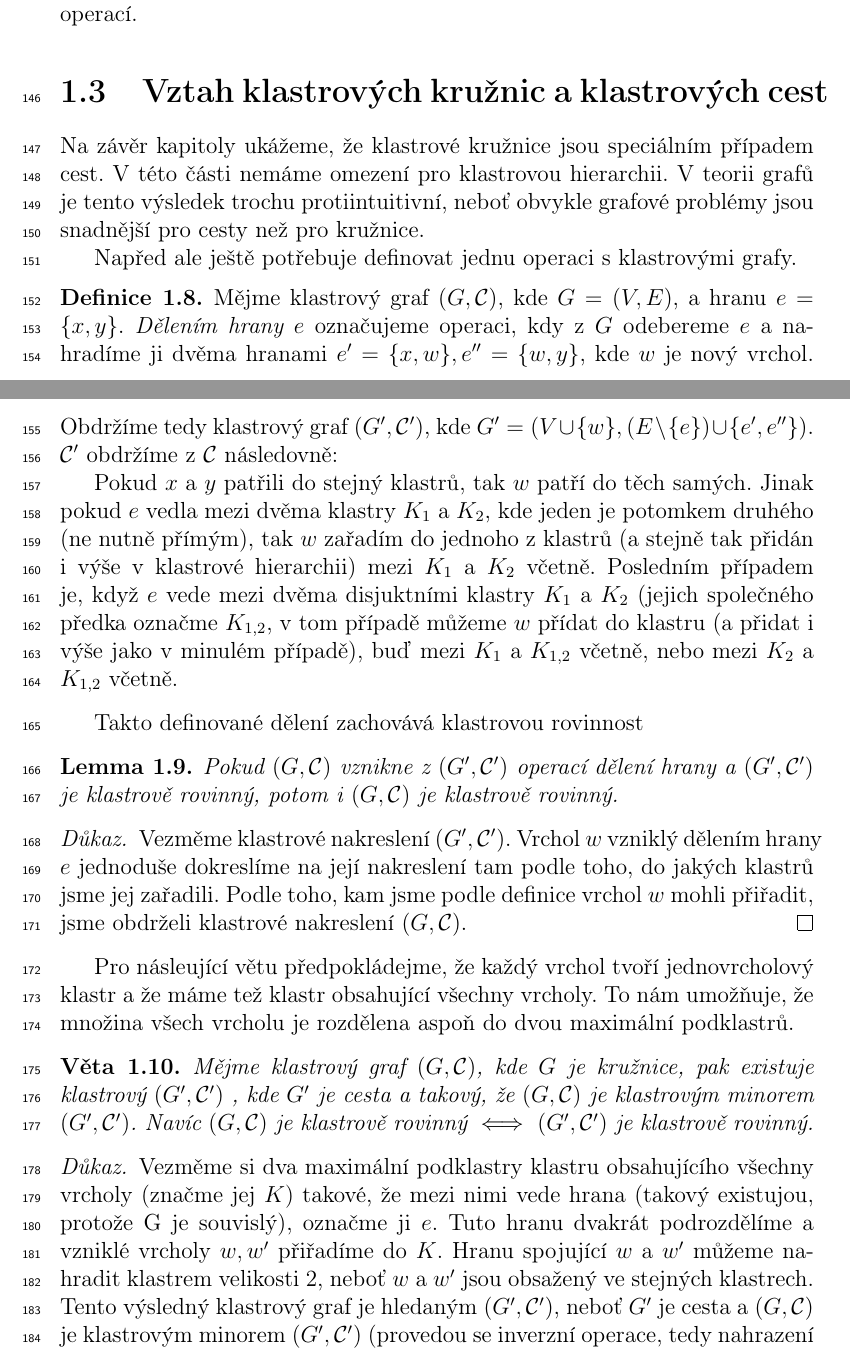
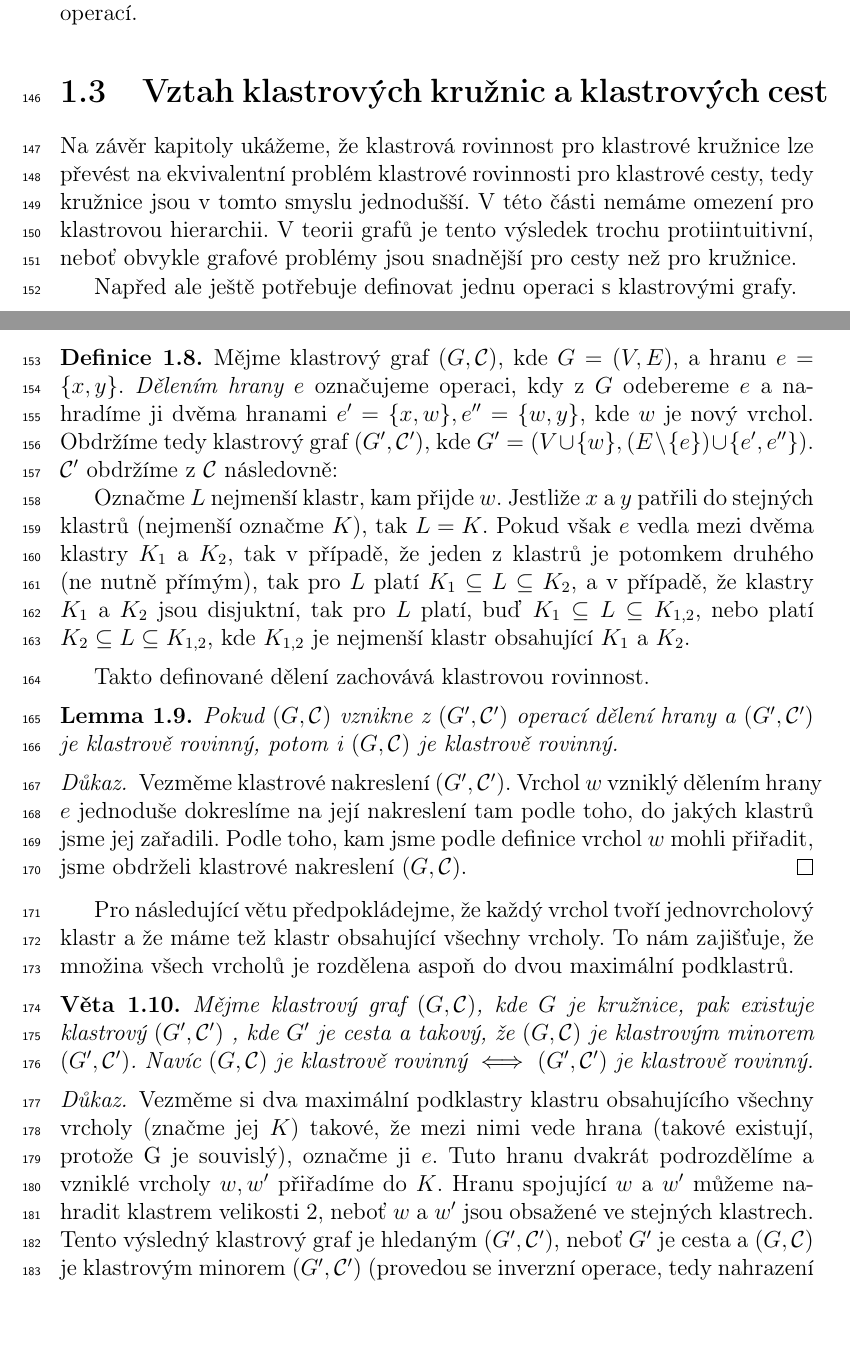
Before and after one commit to Crazyfilip/Klastrova_rovinnost, a LaTeX document (speciální_instance.tex): two parts of pages 9 and 10 of 10, joined at a grey line, cut so that both start at the same text, the shorter picture padded with empty space. Compiled offline with pdfLaTeX.

Commit message:
Finished
Oprava sekce 5.3

```diff
--- a/speciální_instance.tex
+++ b/speciální_instance.tex
@@ -400,16 +400,16 @@ Toho dosáhneme následovně. Pokud máme na spojnici následující situaci, ž
 
 \section{Vztah klastrových kružnic a klastrových cest}
 
-Na závěr kapitoly ukážeme, že klastrové kružnice jsou speciálním případem cest. V této části nemáme omezení pro klastrovou hierarchii. V teorii grafů je tento výsledek trochu protiintuitivní, neboť obvykle grafové problémy jsou snadnější pro cesty než pro kružnice.
+Na závěr kapitoly ukážeme, že klastrová rovinnost pro klastrové kružnice lze převést na ekvivalentní problém klastrové rovinnosti pro klastrové cesty, tedy kružnice jsou v tomto smyslu jednodušší. V této části nemáme omezení pro klastrovou hierarchii. V teorii grafů je tento výsledek trochu protiintuitivní, neboť obvykle grafové problémy jsou snadnější pro cesty než pro kružnice.
 
 Napřed ale ještě potřebuje definovat jednu operaci s klastrovými grafy.
 
 \begin{defn}Mějme klastrový graf $(G, \mathcal C)$, kde $G=(V,E)$, a hranu $e=\{x,y\}$. \textit{Dělením hrany $e$} označujeme operaci, kdy z $G$ odebereme $e$ a nahradíme ji dvěma hranami $e'=\{x,w\}, e''=\{w,y\}$, kde $w$ je nový vrchol. Obdržíme tedy klastrový graf $(G', \mathcal C')$, kde $G'=(V \cup \{w\},(E \setminus \{e\}) \cup \{e',e''\})$. $\mathcal C'$ obdržíme z $\mathcal C$ následovně:
 
-Pokud $x$ a $y$ patřili do stejný klastrů, tak $w$ patří do těch samých. Jinak pokud $e$ vedla mezi dvěma klastry $K_1$ a $K_2$, kde jeden je potomkem druhého (ne nutně přímým), tak $w$ zařadím do jednoho z klastrů (a stejně tak přidán i výše v klastrové hierarchii) mezi $K_1$ a $K_2$ včetně. Posledním případem je, když $e$ vede mezi dvěma disjuktními klastry $K_1$ a $K_2$ (jejich společného předka označme $K_{1,2}$, v tom případě můžeme $w$ přídat do klastru (a přidat i výše jako v minulém případě), buď mezi $K_1$ a $K_{1,2}$ včetně, nebo  mezi $K_2$ a $K_{1,2}$ včetně.
+Označme $L$ nejmenší klastr, kam přijde $w$. Jestliže $x$ a $y$ patřili do stejných klastrů (nejmenší označme $K$), tak $L=K$. Pokud však $e$ vedla mezi dvěma klastry $K_1$ a $K_2$, tak v případě, že jeden z klastrů je potomkem druhého (ne nutně přímým), tak pro $L$ platí $K_1 \subseteq L \subseteq K_2$, a v případě, že klastry $K_1$ a $K_2$ jsou disjuktní, tak pro $L$ platí, buď $K_1 \subseteq L \subseteq K_{1,2}$, nebo platí $K_2 \subseteq L \subseteq K_{1,2}$, kde $K_{1,2}$ je nejmenší klastr obsahující $K_1$ a $K_2$.
 \end{defn}
 
-Takto definované dělení zachovává klastrovou rovinnost
+Takto definované dělení zachovává klastrovou rovinnost.
 
 \begin{lemma}
 Pokud $(G, \mathcal C)$ vznikne z $(G', \mathcal C')$ operací dělení hrany a $(G', \mathcal C')$ je klastrově rovinný, potom i $(G, \mathcal C)$ je klastrově rovinný.
@@ -418,13 +418,13 @@ Pokud $(G, \mathcal C)$ vznikne z $(G', \mathcal C')$ operací dělení hrany a
 Vezměme klastrové nakreslení $(G', \mathcal C')$. Vrchol $w$ vzniklý dělením hrany $e$ jednoduše dokreslíme na její nakreslení tam podle toho, do jakých klastrů jsme jej zařadili. Podle toho, kam jsme podle definice vrchol $w$ mohli přiřadit, jsme obdrželi klastrové nakreslení $(G, \mathcal C)$.
 \end{proof}
 
-Pro násleující větu předpokládejme, že každý vrchol tvoří jednovrcholový klastr a že máme tež klastr obsahující všechny vrcholy. To nám umožňuje, že množina všech vrcholu je rozdělena aspoň do dvou maximální podklastrů.
+Pro následující větu předpokládejme, že každý vrchol tvoří jednovrcholový klastr a že máme tež klastr obsahující všechny vrcholy. To nám zajišťuje, že množina všech vrcholů je rozdělena aspoň do dvou maximální podklastrů.
 
 \begin{theorem}
 Mějme klastrový graf $(G, \mathcal C)$, kde $G$ je kružnice, pak existuje klastrový $(G', \mathcal C')$ , kde $G'$ je cesta a takový, že $(G, \mathcal C)$ je klastrovým minorem $(G', \mathcal C')$. Navíc $(G, \mathcal C)$ je klastrově rovinný $\iff$ $(G', \mathcal C')$ je klastrově rovinný.
 \end{theorem}
 \begin{proof}
-Vezměme si dva maximální podklastry klastru obsahujícího všechny vrcholy (značme jej $K$) takové, že mezi nimi vede hrana (takový existujou, protože G je souvislý), označme ji $e$. Tuto hranu dvakrát podrozdělíme a vzniklé vrcholy $w, w'$ přiřadíme do $K$. Hranu spojující $w$ a $w'$ můžeme nahradit klastrem velikosti 2, neboť $w$ a $w'$ jsou obsažený ve stejných klastrech. Tento výsledný klastrový graf je hledaným $(G', \mathcal C')$, neboť $G'$ je cesta a $(G, \mathcal C)$ je klastrovým minorem $(G', \mathcal C')$ (provedou se inverzní operace, tedy nahrazení klastru hranou, kontrakce, přiřazení vrcholu do klastru a opět kontrakce).
+Vezměme si dva maximální podklastry klastru obsahujícího všechny vrcholy (značme jej $K$) takové, že mezi nimi vede hrana (takové existují, protože G je souvislý), označme ji $e$. Tuto hranu dvakrát podrozdělíme a vzniklé vrcholy $w, w'$ přiřadíme do $K$. Hranu spojující $w$ a $w'$ můžeme nahradit klastrem velikosti 2, neboť $w$ a $w'$ jsou obsažené ve stejných klastrech. Tento výsledný klastrový graf je hledaným $(G', \mathcal C')$, neboť $G'$ je cesta a $(G, \mathcal C)$ je klastrovým minorem $(G', \mathcal C')$ (provedou se inverzní operace, tedy nahrazení klastru hranou, kontrakce, přiřazení vrcholu do klastru a opět kontrakce).
 
 Jelikož všechny použité operace zachovávají klastrovou rovinnost, tak máme relativně zdarma, že $(G, \mathcal C)$ je klastrově rovinný právě tehdy, když $(G', \mathcal C')$ je klastrově rovinný.
 \end{proof}
```
Also changed, not shown: Kompletování/speciální_instance.tex (+5 -5 lines), speciální_instance.pdf.
